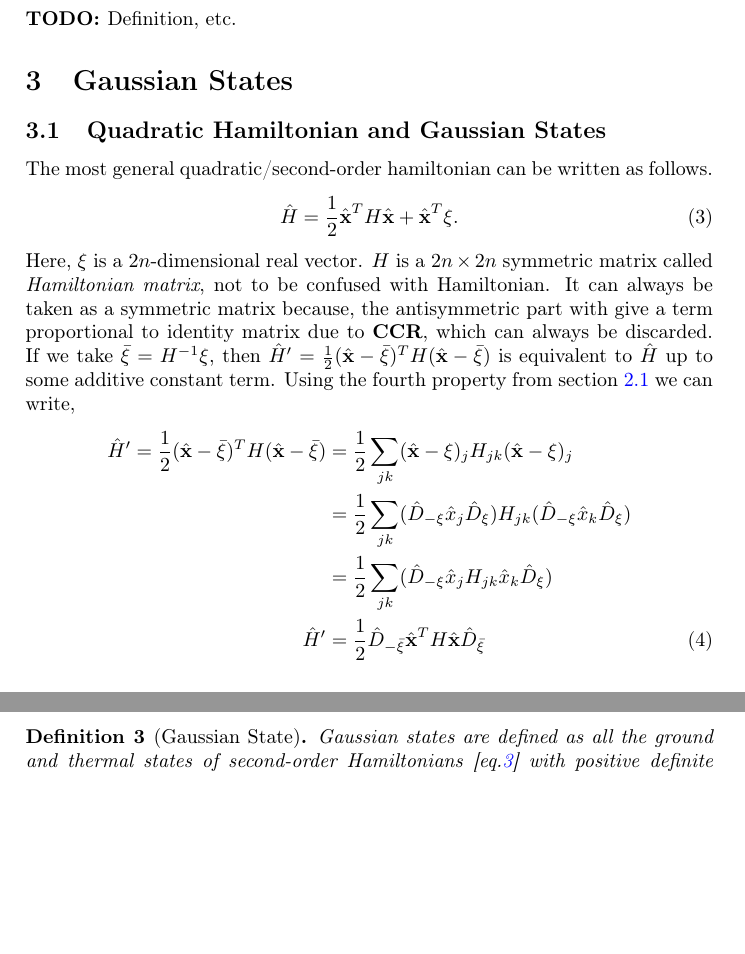
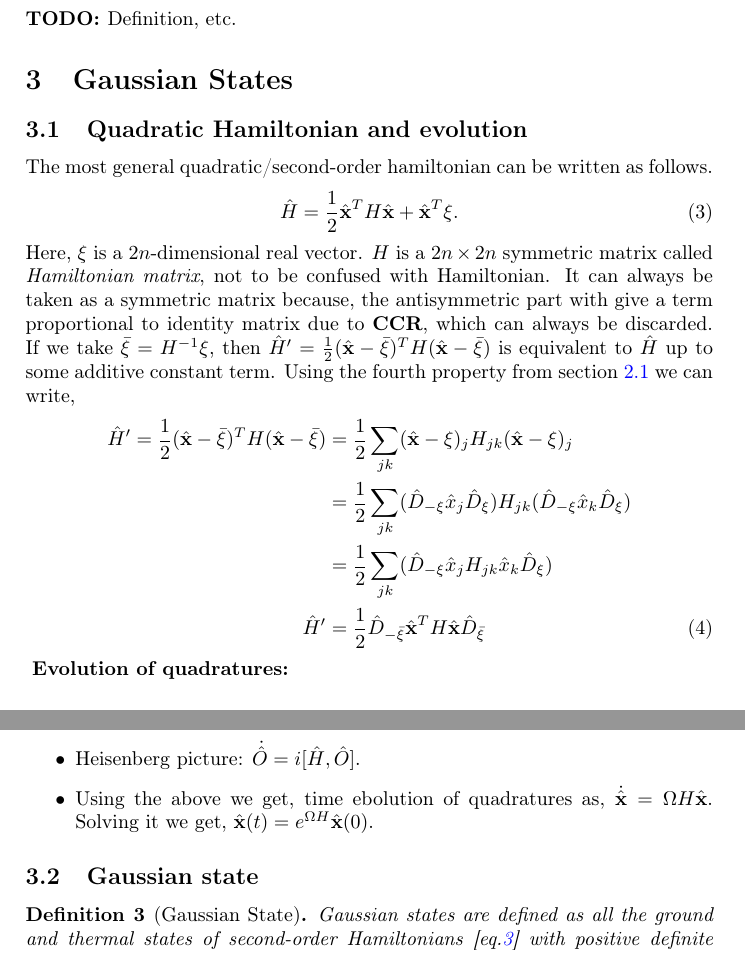
Before and after one commit to arnabghorui/my-silly-notes, a LaTeX document (homodyne_measurement_notes/Homodyne Measurement Notes.tex): two parts of pages 2 and 3 of 3, joined at a grey line, cut so that both start at the same text, the shorter picture padded with empty space. Compiled offline with pdfLaTeX.

Commit message:
Minor changes

```diff
--- a/homodyne_measurement_notes/Homodyne Measurement Notes.tex
+++ b/homodyne_measurement_notes/Homodyne Measurement Notes.tex
@@ -84,7 +84,7 @@
 
 	\section{Gaussian States}
 
-	\subsection{Quadratic Hamiltonian and Gaussian States}
+	\subsection{Quadratic Hamiltonian and evolution}
 
 	The most general quadratic/second-order hamiltonian can be written as follows.
 	\begin{equation}
@@ -98,6 +98,15 @@
 		&= \half \sum_{jk} (\dd{-\xi} \hat x_j H_{jk} \hat x_k \dd{\xi}) \notag\\
 		\hat{H}'&= \half \dd{-\bar{\xi}} \xx^T H \xx \dd{\bar{\xi}}
 	\end{align}
+	\vspace*{-\abovedisplayskip}
+	\textbf{Evolution of quadratures:}
+	\begin{itemize}
+		\item Heisenberg picture: $\dot{\hat O} = i[\hat{H}, \hat{O}]$.
+		\item Using the above we get, time ebolution of quadratures as, $\dot{\xx} = \Omega H \xx$. Solving it we get, $\xx(t) = e^{\Omega H} \xx(0)$.
+
+	\end{itemize}
+
+	\subsection{Gaussian state}
 	\begin{definition}[Gaussian State]
 		Gaussian states are defined as all the ground and thermal states of second-order Hamiltonians [eq.\ref{eq:quad_ham}] with positive definite Hamiltonian matrix H > 0.
 	\end{definition}
```
Also changed, not shown: homodyne_measurement_notes/Homodyne Measurement Notes.pdf, 4 other files.
